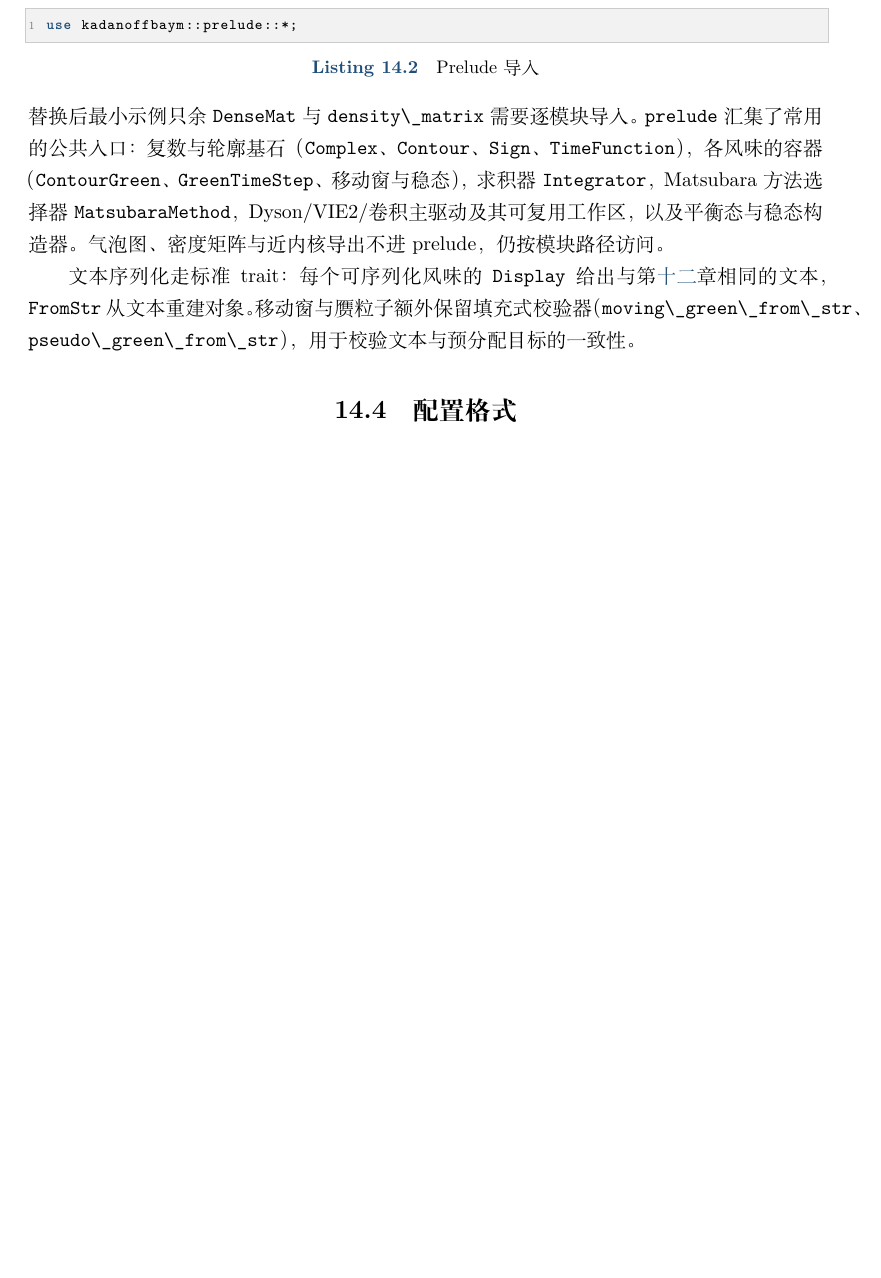
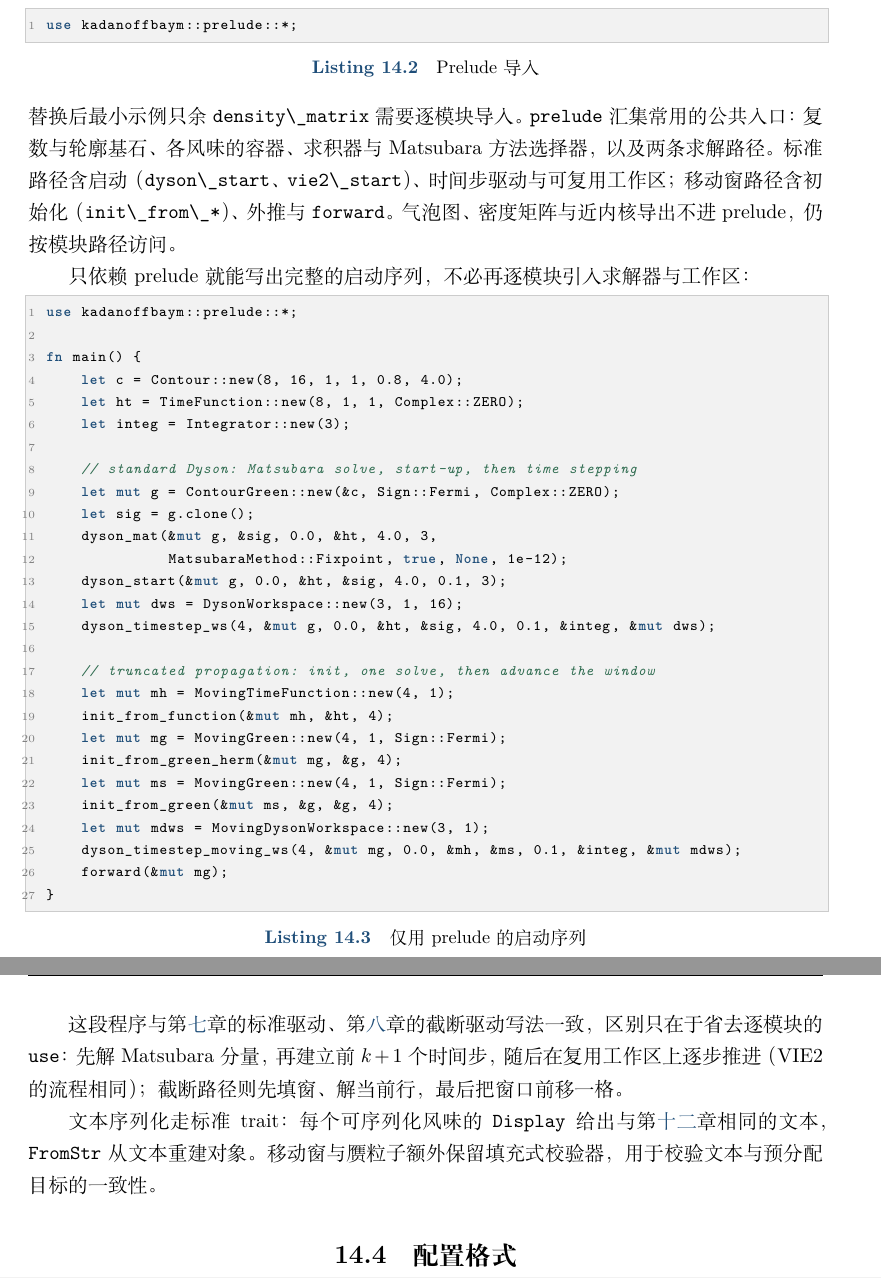
Before and after one commit to huangli712/KadanoffBaym, a LaTeX book (docs/main.tex, which reads docs/chapters/ch14-usage.tex): part of page 80 of 108 before the commit and two parts of pages 80 and 81 of 110 after it, the two joined at a grey line, cut so that both start at the same text, the shorter picture padded with empty space. Compiled offline with XeLaTeX.

Commit message:
tighten the prelude description and document its boot sequence

```diff
--- a/docs/chapters/ch14-usage.tex
+++ b/docs/chapters/ch14-usage.tex
@@ -61,19 +61,52 @@ $1/(\exp(10\times0.2)+1)\simeq 0.1192$，可用来核对输出。
 \begin{lstlisting}[caption={Prelude 导入},label={lst:prelude}]
 use kadanoffbaym::prelude::*;
 \end{lstlisting}
-替换后最小示例只余 \code{DenseMat} 与 \code{density\_matrix} 需要
-逐模块导入。
-\code{prelude} 汇集了常用的公共入口：复数与轮廓基石（\code{Complex}、
-\code{Contour}、\code{Sign}、\code{TimeFunction}），各风味的容器
-（\code{ContourGreen}、\code{GreenTimeStep}、移动窗与稳态），求积器
-\code{Integrator}，Matsubara 方法选择器 \code{MatsubaraMethod}，
-Dyson/VIE2/卷积主驱动及其可复用工作区，以及平衡态与稳态构造器。
+替换后最小示例只余 \code{density\_matrix} 需要逐模块导入。
+\code{prelude} 汇集常用的公共入口：复数与轮廓基石、各风味的容器、
+求积器与 Matsubara 方法选择器，以及两条求解路径。标准路径含启动
+（\code{dyson\_start}、\code{vie2\_start}）、时间步驱动与可复用工作区；
+移动窗路径含初始化（\code{init\_from\_*}）、外推与 \code{forward}。
 气泡图、密度矩阵与近内核导出不进 prelude，仍按模块路径访问。
+
+只依赖 prelude 就能写出完整的启动序列，不必再逐模块引入求解器与工作区：
+\begin{lstlisting}[caption={仅用 prelude 的启动序列},label={lst:prelude-boot}]
+use kadanoffbaym::prelude::*;
+
+fn main() {
+    let c = Contour::new(8, 16, 1, 1, 0.8, 4.0);
+    let ht = TimeFunction::new(8, 1, 1, Complex::ZERO);
+    let integ = Integrator::new(3);
+
+    // standard Dyson: Matsubara solve, start-up, then time stepping
+    let mut g = ContourGreen::new(&c, Sign::Fermi, Complex::ZERO);
+    let sig = g.clone();
+    dyson_mat(&mut g, &sig, 0.0, &ht, 4.0, 3,
+              MatsubaraMethod::Fixpoint, true, None, 1e-12);
+    dyson_start(&mut g, 0.0, &ht, &sig, 4.0, 0.1, 3);
+    let mut dws = DysonWorkspace::new(3, 1, 16);
+    dyson_timestep_ws(4, &mut g, 0.0, &ht, &sig, 4.0, 0.1, &integ, &mut dws);
+
+    // truncated propagation: init, one solve, then advance the window
+    let mut mh = MovingTimeFunction::new(4, 1);
+    init_from_function(&mut mh, &ht, 4);
+    let mut mg = MovingGreen::new(4, 1, Sign::Fermi);
+    init_from_green_herm(&mut mg, &g, 4);
+    let mut ms = MovingGreen::new(4, 1, Sign::Fermi);
+    init_from_green(&mut ms, &g, &g, 4);
+    let mut mdws = MovingDysonWorkspace::new(3, 1);
+    dyson_timestep_moving_ws(4, &mut mg, 0.0, &mh, &ms, 0.1, &integ, &mut mdws);
+    forward(&mut mg);
+}
+\end{lstlisting}
+
+这段程序与第\ref{ch:solvers}章的标准驱动、第\ref{ch:moving}章的截断驱动
+写法一致，区别只在于省去逐模块的 \code{use}：先解 Matsubara 分量，
+再建立前 $k+1$ 个时间步，随后在复用工作区上逐步推进（VIE2 的流程相同）；
+截断路径则先填窗、解当前行，最后把窗口前移一格。
 
 文本序列化走标准 trait：每个可序列化风味的 \code{Display} 给出与
 第\ref{ch:io}章相同的文本，\code{FromStr} 从文本重建对象。
-移动窗与赝粒子额外保留填充式校验器（\code{moving\_green\_from\_str}、
-\code{pseudo\_green\_from\_str}），用于校验文本与预分配目标的一致性。
+移动窗与赝粒子额外保留填充式校验器，用于校验文本与预分配目标的一致性。
 
 \section{配置格式}
 \label{sec:config}
```
Also changed, not shown: docs/main.pdf, 1 other file.
